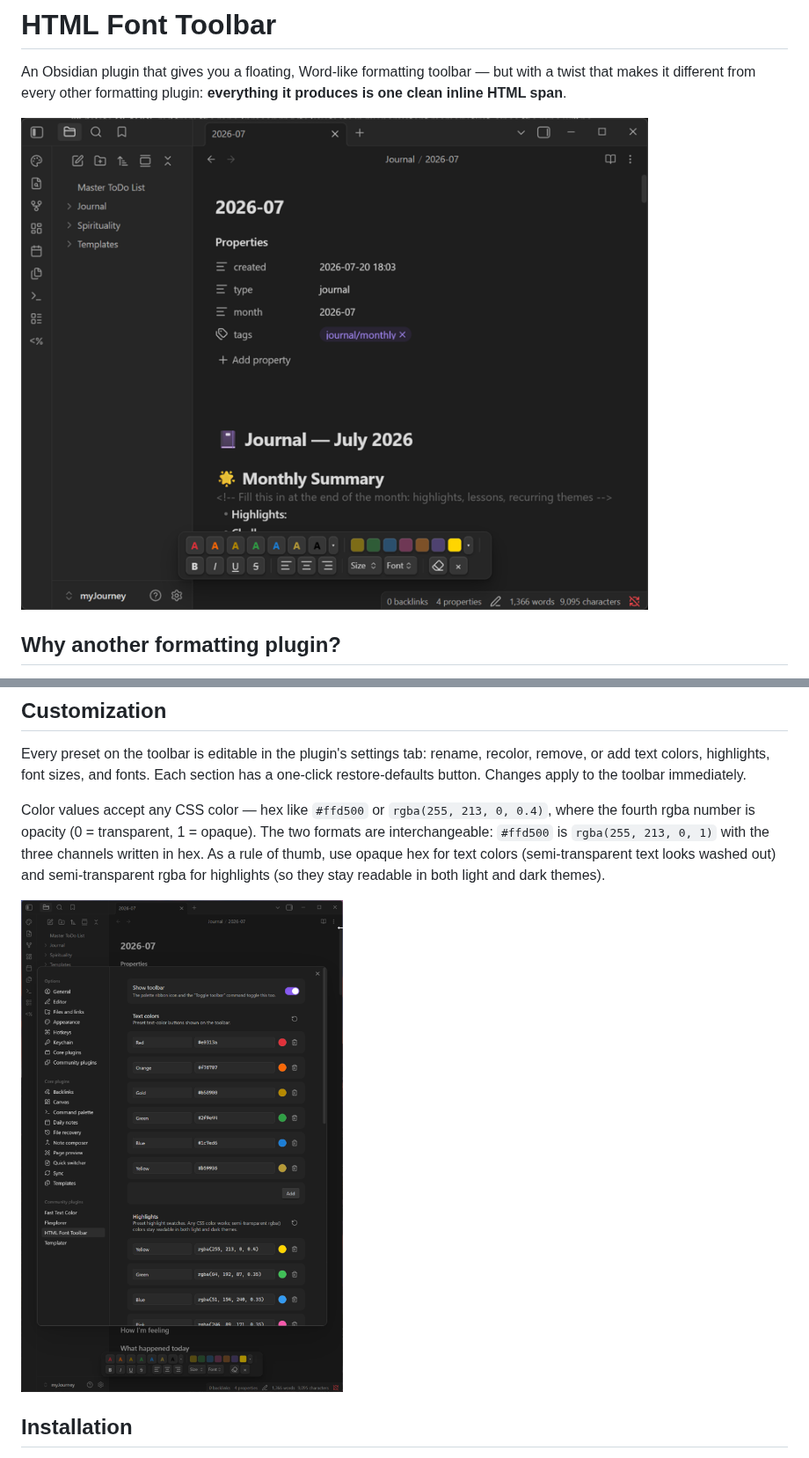
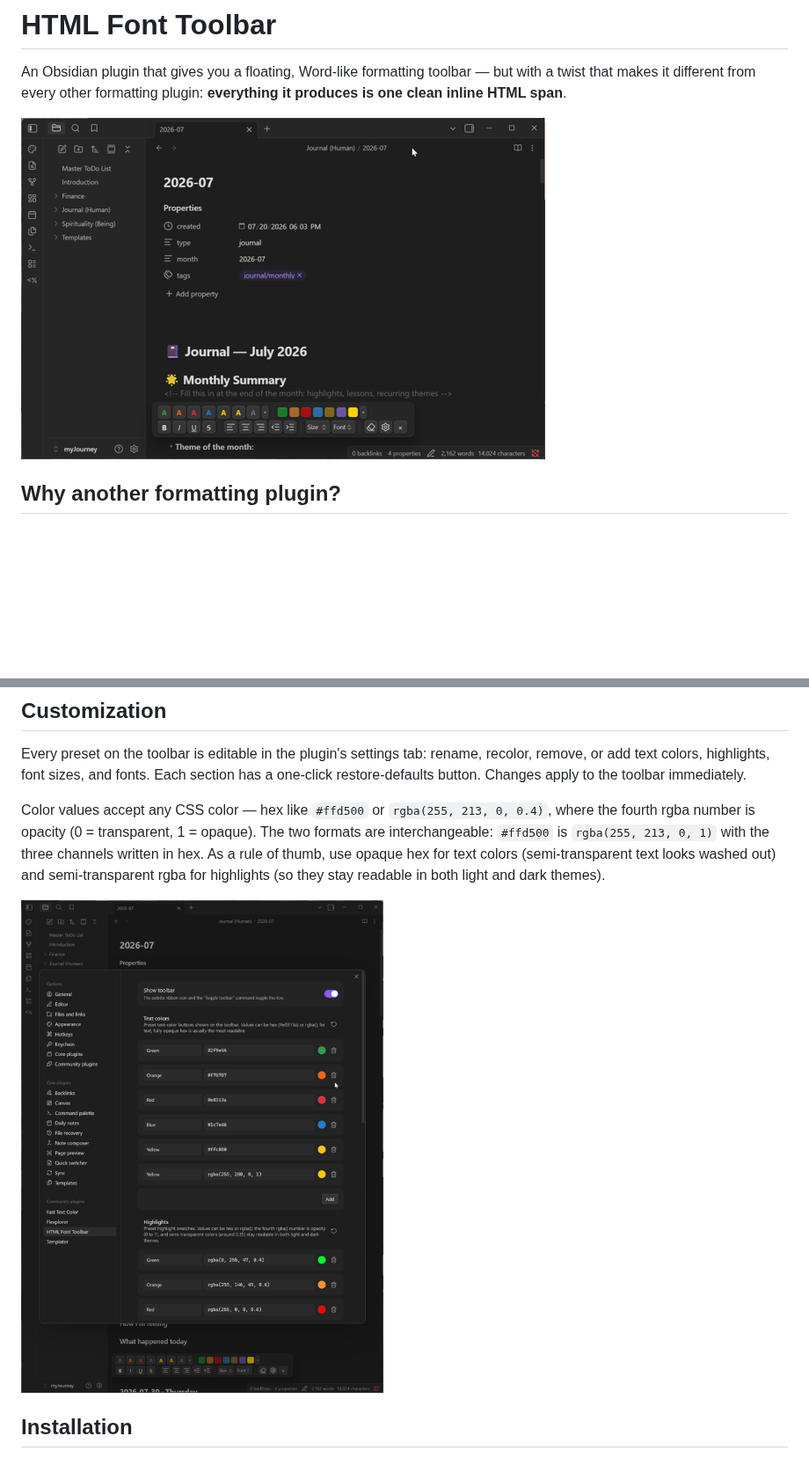
Before and after one commit to Charette-AI-Group/html-font-toolbar, a Markdown page: README.md, 2 parts joined by grey strips. Shown at 88% size. Drawn GitHub-style; pictures changed too: docs/toolbarOn(rel1_7_6).png (added), docs/toolbarOn.png (deleted), docs/toolbarSettings(rel1_7_6).png (added); blank space fills up the shorter version.

Commit message:
Refresh screenshots for 1.7.6 (indent buttons, settings gear visible)
Co-Authored-By: Claude Fable 5 <noreply@anthropic.com>

```diff
--- a/README.md
+++ b/README.md
@@ -2,7 +2,7 @@
 
 An Obsidian plugin that gives you a floating, Word-like formatting toolbar — but with a twist that makes it different from every other formatting plugin: **everything it produces is one clean inline HTML span**.
 
-![The floating toolbar over a note, with color, highlight, style, alignment, size, and font controls](docs/toolbarOn.png)
+![The floating toolbar over a note, with color, highlight, style, alignment, indentation, size, and font controls](docs/toolbarOn%28rel1_7_6%29.png)
 
 ## Why another formatting plugin?
 
@@ -42,7 +42,7 @@ Every preset on the toolbar is editable in the plugin's settings tab: rename, re
 
 Color values accept any CSS color — hex like `#ffd500` or `rgba(255, 213, 0, 0.4)`, where the fourth rgba number is opacity (0 = transparent, 1 = opaque). The two formats are interchangeable: `#ffd500` is `rgba(255, 213, 0, 1)` with the three channels written in hex. As a rule of thumb, use opaque hex for text colors (semi-transparent text looks washed out) and semi-transparent rgba for highlights (so they stay readable in both light and dark themes).
 
-![The settings tab with editable preset lists for text colors and highlights](docs/toolbarSettings.png)
+![The settings tab with editable preset lists for text colors and highlights](docs/toolbarSettings%28rel1_7_6%29.png)
 
 ## Installation
 
```
Also changed, not shown: docs/forum-announcement.md (+2 -2 lines).
